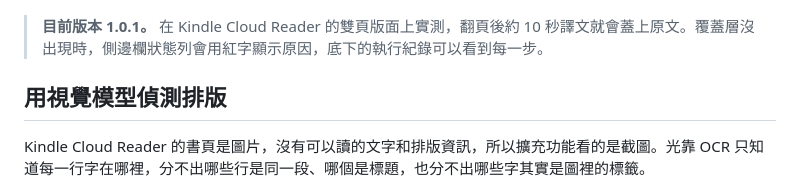
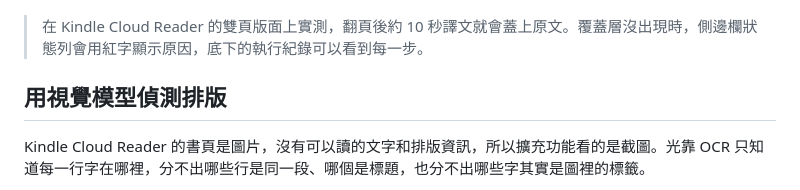
Before and after one commit to ctchuang/kindle-translator, a Markdown page: README.md, the part around the change. GitHub-like rendering.

```diff
--- a/README.md
+++ b/README.md
@@ -6,7 +6,7 @@
 
 ![範例：《Build a Reasoning Model (From Scratch)》雙頁版面，內文和圖說的譯文蓋在原文位置上，圖 1.1、1.2 保留原圖，右側是側邊欄](docs/example.png)
 
-> **目前版本 1.0.1。** 在 Kindle Cloud Reader 的雙頁版面上實測，翻頁後約 10 秒譯文就會蓋上原文。覆蓋層沒出現時，側邊欄狀態列會用紅字顯示原因，底下的執行紀錄可以看到每一步。
+> 在 Kindle Cloud Reader 的雙頁版面上實測，翻頁後約 10 秒譯文就會蓋上原文。覆蓋層沒出現時，側邊欄狀態列會用紅字顯示原因，底下的執行紀錄可以看到每一步。
 
 ## 用視覺模型偵測排版
 
```
Also changed, not shown: README.en.md (+1 -1 lines).
